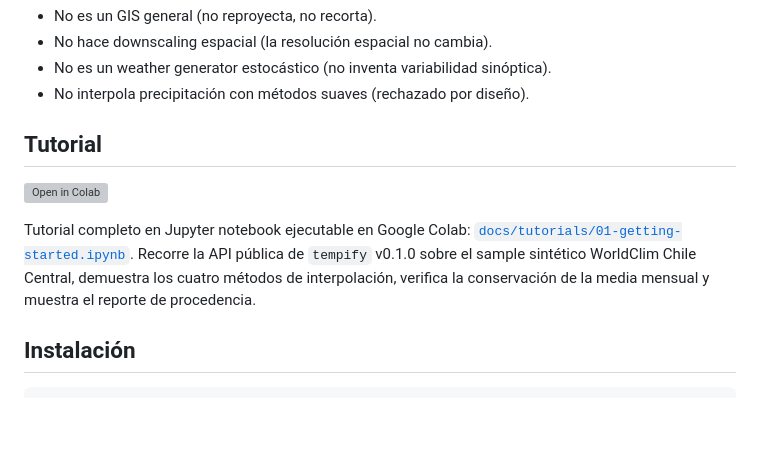
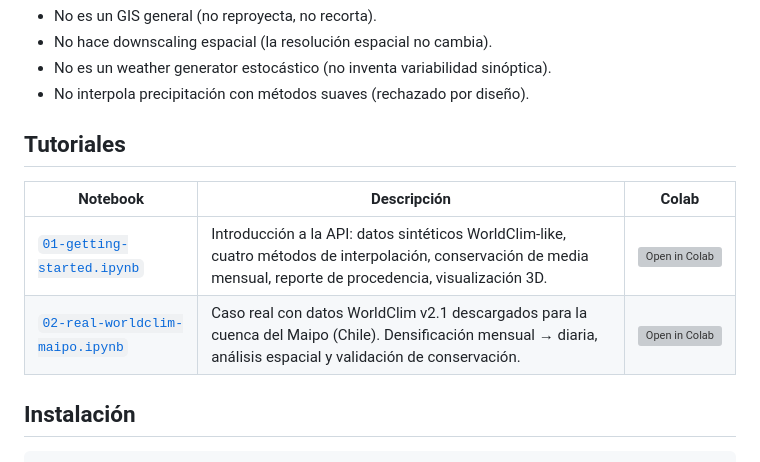
Before and after one commit to djwillichile/tempify, a Markdown page: README.md, the part around the change. Drawn GitHub-style; blank space fills up the shorter version; grey boxes are pictures that could not be loaded.

Commit message:
docs(readme): add both Colab tutorial badges in table format

```diff
--- a/README.md
+++ b/README.md
@@ -36,11 +36,12 @@ Numerosos productos geoespaciales se distribuyen a frecuencia mensual o climatol
 - No es un weather generator estocástico (no inventa variabilidad sinóptica).
 - No interpola precipitación con métodos suaves (rechazado por diseño).
 
-## Tutorial
+## Tutoriales
 
-[![Open in Colab](https://colab.research.google.com/assets/colab-badge.svg)](https://colab.research.google.com/github/djwillichile/tempify/blob/main/docs/tutorials/01-getting-started.ipynb)
-
-Tutorial completo en Jupyter notebook ejecutable en Google Colab: [`docs/tutorials/01-getting-started.ipynb`](docs/tutorials/01-getting-started.ipynb). Recorre la API pública de `tempify` v0.1.0 sobre el sample sintético WorldClim Chile Central, demuestra los cuatro métodos de interpolación, verifica la conservación de la media mensual y muestra el reporte de procedencia.
+| Notebook | Descripción | Colab |
+|----------|-------------|-------|
+| [`01-getting-started.ipynb`](docs/tutorials/01-getting-started.ipynb) | Introducción a la API: datos sintéticos WorldClim-like, cuatro métodos de interpolación, conservación de media mensual, reporte de procedencia, visualización 3D. | [![Open in Colab](https://colab.research.google.com/assets/colab-badge.svg)](https://colab.research.google.com/github/djwillichile/tempify/blob/main/docs/tutorials/01-getting-started.ipynb) |
+| [`02-real-worldclim-maipo.ipynb`](docs/tutorials/02-real-worldclim-maipo.ipynb) | Caso real con datos WorldClim v2.1 descargados para la cuenca del Maipo (Chile). Densificación mensual → diaria, análisis espacial y validación de conservación. | [![Open in Colab](https://colab.research.google.com/assets/colab-badge.svg)](https://colab.research.google.com/github/djwillichile/tempify/blob/main/docs/tutorials/02-real-worldclim-maipo.ipynb) |
 
 ## Instalación
 
```
